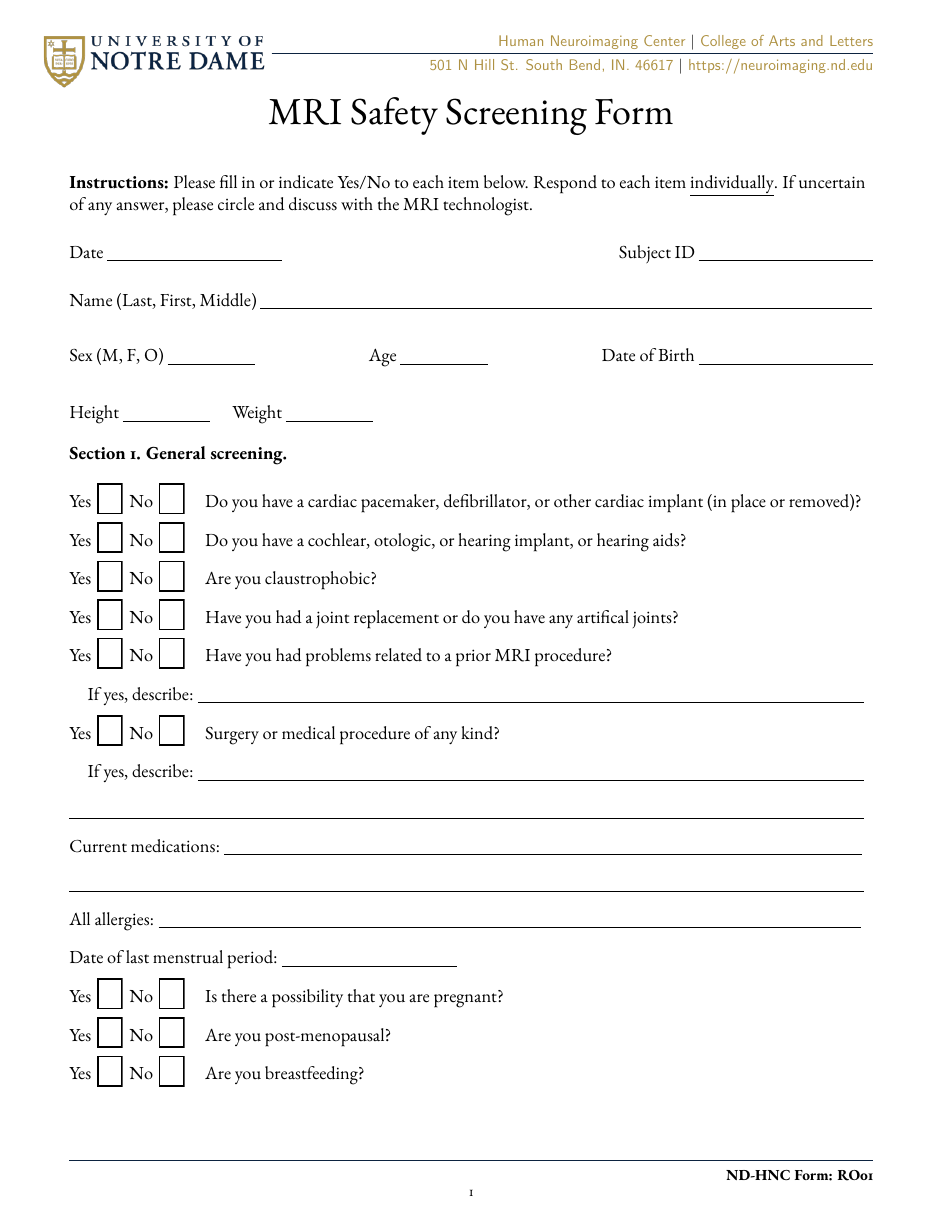
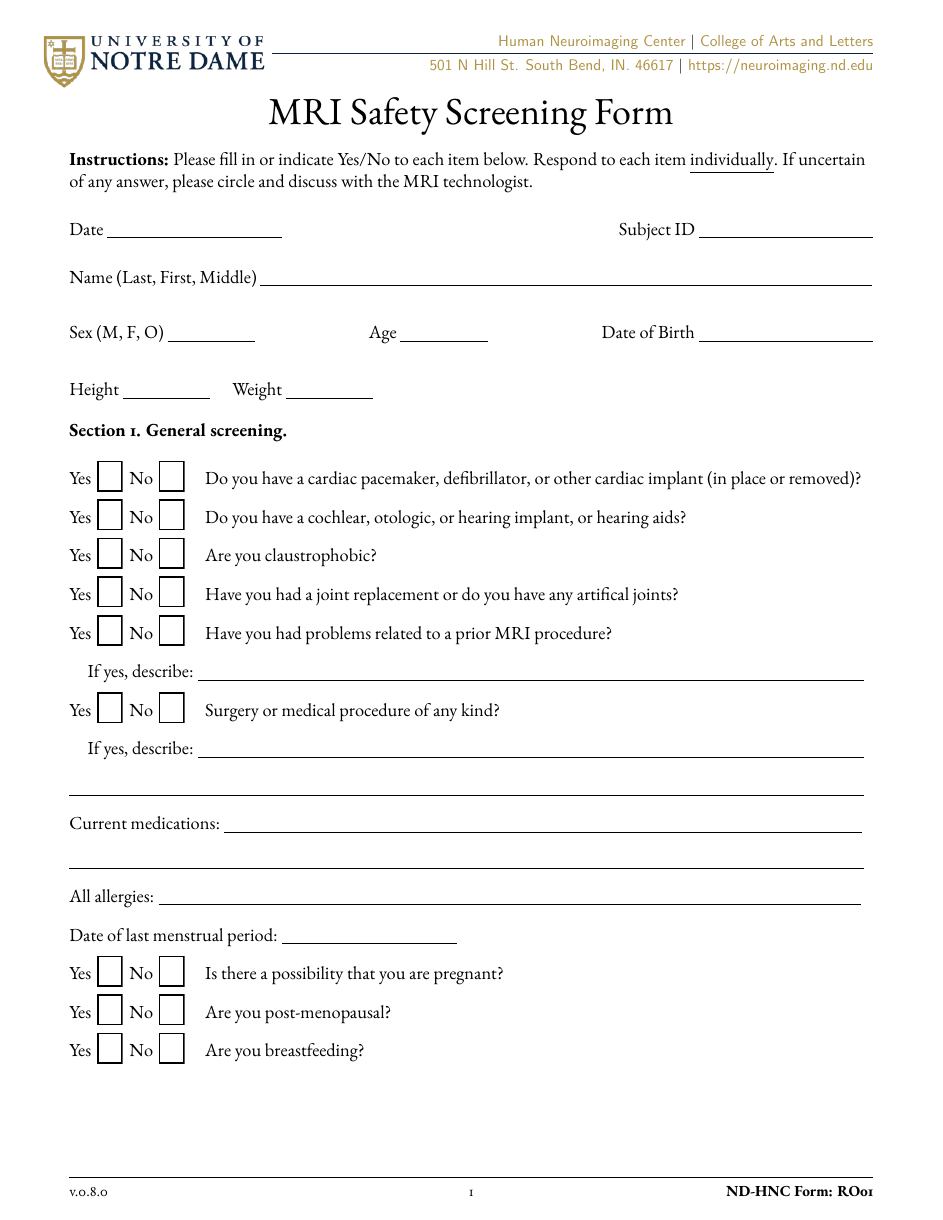
Before and after one commit to ND-HNC/website, a LaTeX document (resources/forms/form_RO01_mri_screen.tex): page 1 of 5. Compiled offline with pdfLaTeX.

Commit message:
[DEV] finalize mri screener

```diff
--- a/resources/forms/form_RO01_mri_screen.tex
+++ b/resources/forms/form_RO01_mri_screen.tex
@@ -10,6 +10,10 @@
 \usepackage{soul}
 \usepackage{tikz}
 \usetikzlibrary{calc}
+\usepackage{pifont} % Required for \ding{52}
+
+%
+\providecommand\docvers{0.8.0}
 
 % Branding
 \providecommand\fromlogo{nd_logo.png}
@@ -59,23 +63,13 @@
 \renewcommand{\headrulewidth}{0pt}
 
 % Format footer
-\renewcommand{\footrule}{\hbox to \headwidth{\color{NDblue}\leaders\hrule height \footrulewidth\hfill}}
+\fancyfoot[L]{v.\docvers}
+\fancyfoot[C]{\thepage}
+\fancyfoot[R]{\textbf{ND-HNC Form: RO01}}
+
 \renewcommand{\footrulewidth}{0.5pt}
-\renewcommand{\footruleskip}{15pt}
+% \renewcommand{\footruleskip}{20pt} % Optional: Adjust if you need more space above the line
 
-\fancyfoot{}
-\fancyfoot[R]{%
-    % Below line
-    \begin{textblock*}{6.375in}(1.5in,10.55in)
-        \sffamily
-        \hfill \color{black} \rmfamily{\textbf{ND-HNC Form: RO01}}
-    \end{textblock*}
-    %Line
-    \begin{tikzpicture}[remember picture,overlay]
-        \draw[color=NDblue,line width=0.5pt] (current page.north west)+(2.45in,-0.48in) -- ($(-0.625in,-0.48in)+(current page.north east)$);
-    \end{tikzpicture}
-}
-\fancyfoot[C]{\thepage}
 
 % Remove paragraph indentation
 \parindent0pt
@@ -100,7 +94,7 @@
 
 
 % Format question response
-\usepackage{pifont} % Required for \ding{52}
+
 
 \newcounter{choiceboxcount} % Creates a unique tracking counter
 \newcommand{\customchoicebox}[1]{%
@@ -128,9 +122,8 @@
 
 \vspace*{-1.5cm}
 \Huge
-\begin{center}MRI Safety Screening Form\\[1em]\end{center}
+\begin{center}MRI Safety Screening Form\\\end{center}
 \large
-
 \textbf{Instructions:} Please fill in or indicate Yes/No to each item below. Respond to each item \underline{individually}. If uncertain of any answer, please circle and discuss with the MRI technologist.\\[1em]
 
 \fillableline{Date}{date}{4cm} \hfill \fillableline{Subject ID}{subj}{4cm}
```
Also changed, not shown: docs/resources/forms/form_RO01_mri_screen.pdf, resources/forms/form_RO01_mri_screen.pdf, 1 other file.
